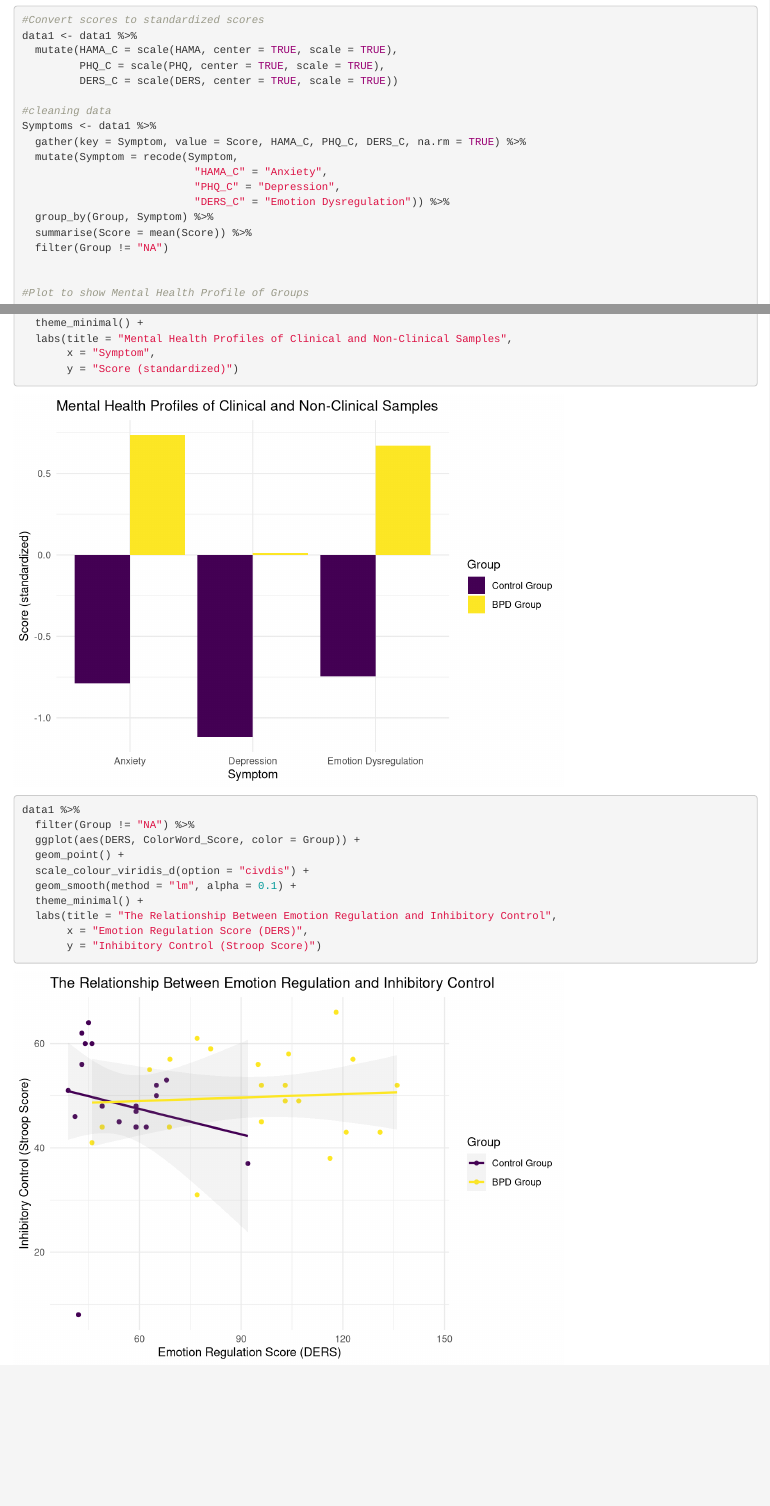
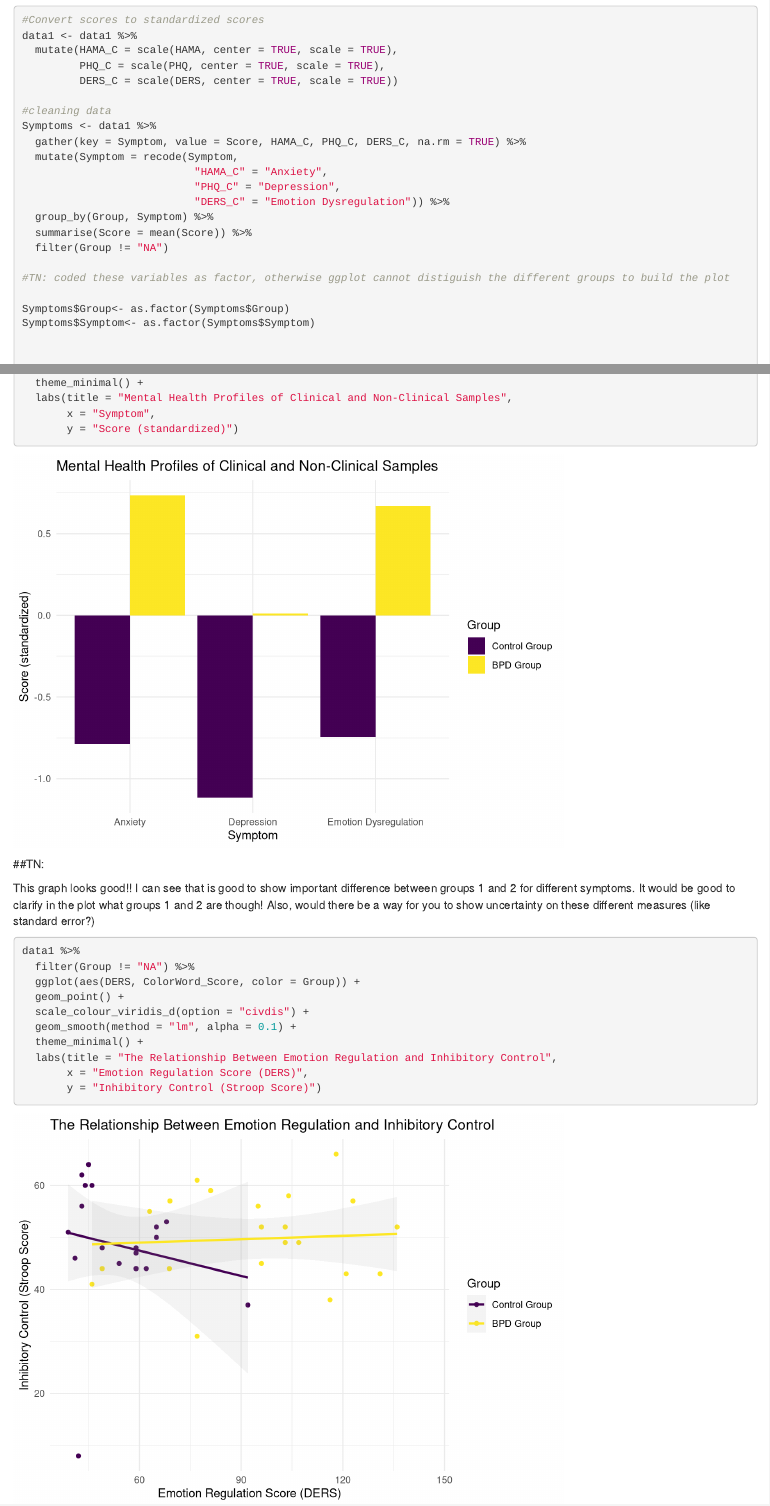
Before and after one commit to 15jennlee15/JLEWIS-FinalProject, an R Markdown document (FinalProject.Rmd): the page in a window 1100 px wide, from 2070 px down, and a second part further down, joined at a grey line. Rendered offline with R 4.5, knitr and Pandoc, with nearby package versions.

Commit message:
coded symptom and group as factors to avoid issues when running ggplot + provided feedback on second visualization

````diff
--- a/FinalProject.Rmd
+++ b/FinalProject.Rmd
@@ -91,6 +91,11 @@ Symptoms <- data1 %>%
   summarise(Score = mean(Score)) %>%
   filter(Group != "NA")
 
+#TN: coded these variables as factor, otherwise ggplot cannot distiguish the different groups to build the plot
+
+Symptoms$Group<- as.factor(Symptoms$Group)
+Symptoms$Symptom<- as.factor(Symptoms$Symptom)
+
 
 #Plot to show Mental Health Profile of Groups
 Symptoms %>%
@@ -103,6 +108,13 @@ Symptoms %>%
        y = "Score (standardized)")
 
 ```
+
+
+##TN:
+
+This graph looks good!! I can see that is good to show important difference between groups 1 and 2 for different symptoms.
+It would be good to clarify in the plot what groups 1 and 2 are though!
+Also, would there be a way for you to show uncertainty on these different measures (like standard error?)
 
 ```{r Figure 3}
 
````
